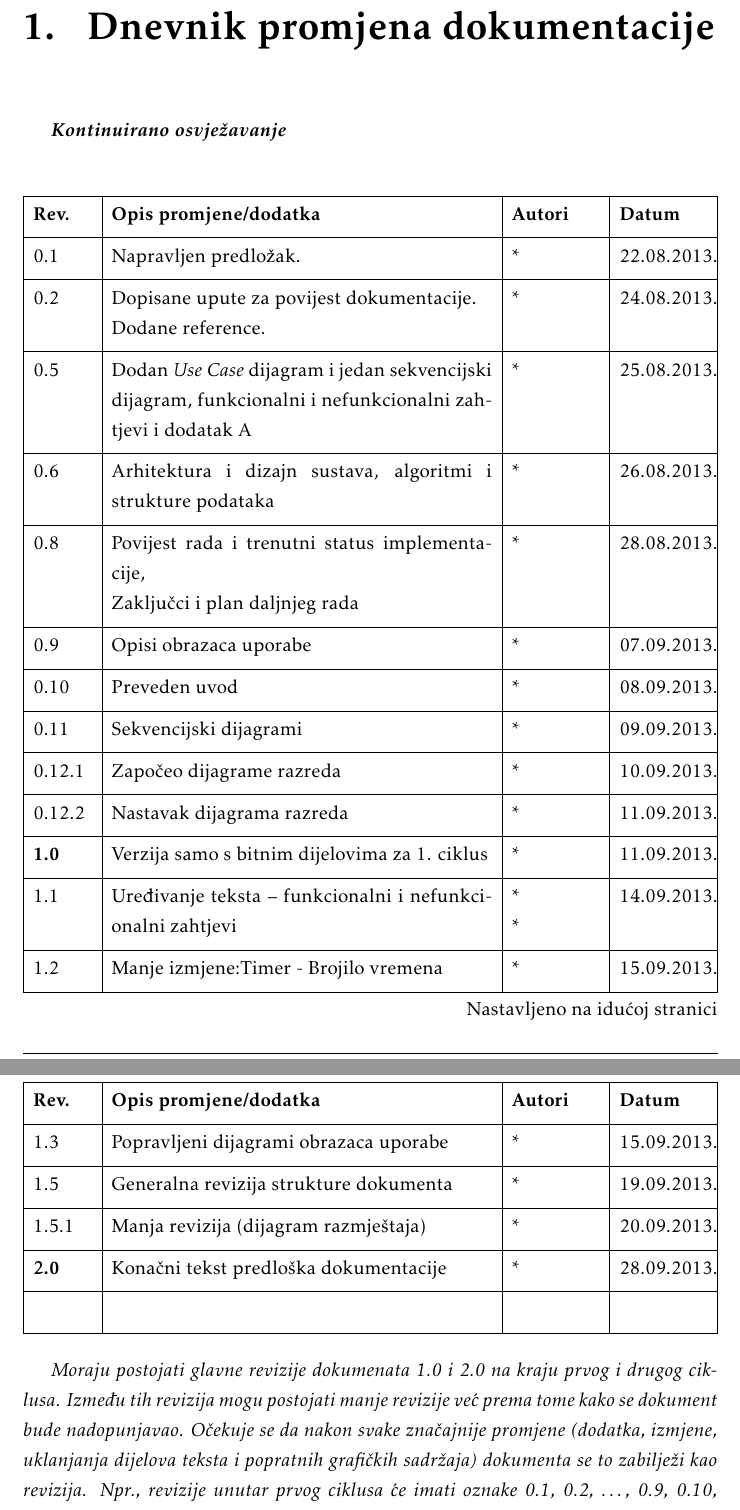
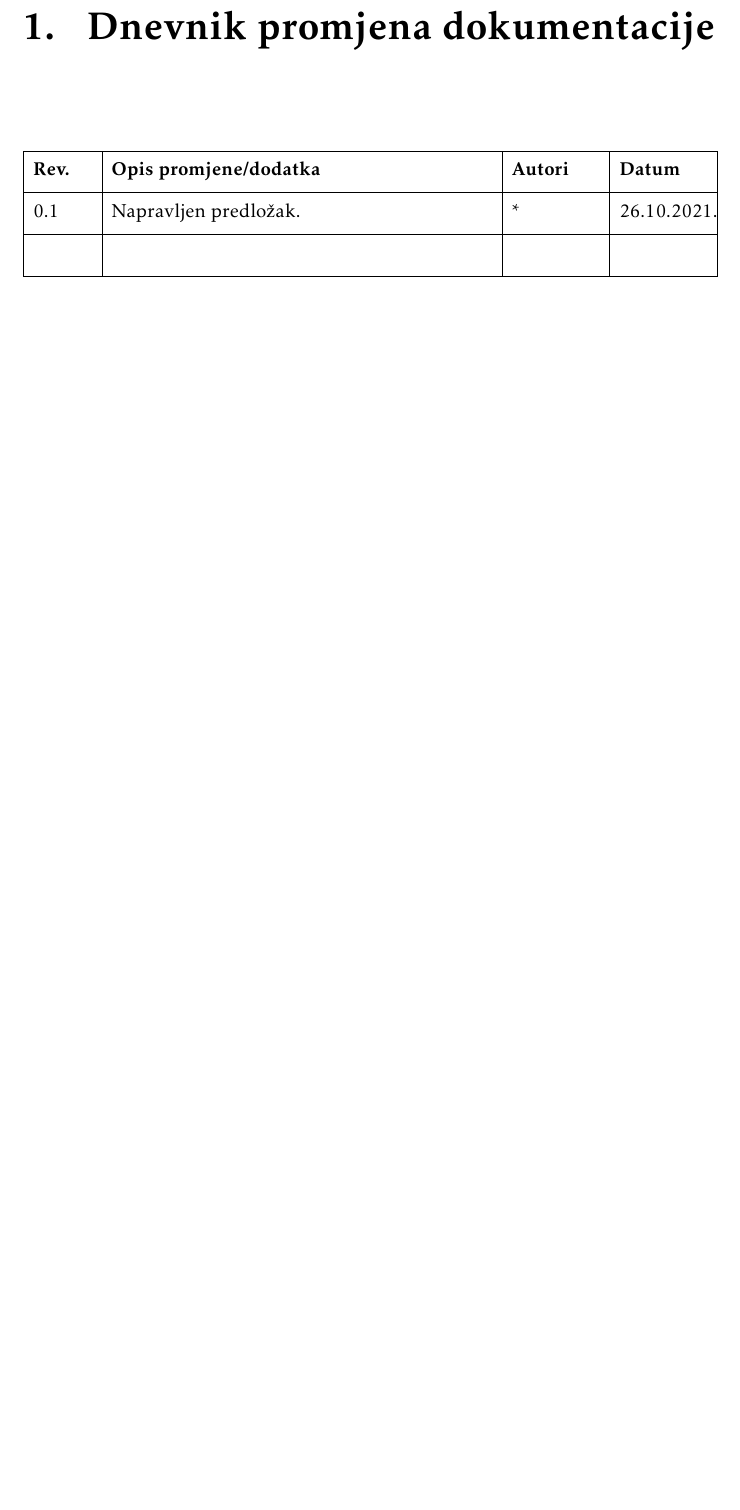
Before and after one commit to jerzabek/Codeshark, a LaTeX document (Dokumentacija/PROGI_ProjektnaDokumentacija.tex, which reads Dokumentacija/Dnevnik_promjena_dokumentacije.tex): two parts of pages 4 and 5 of 30 before the commit and part of page 4 of 29 after it, the two joined at a grey line, cut so that both start at the same text, the shorter picture padded with empty space. Compiled offline with pdfLaTeX.

Commit message:
Napravljen Predlozak Dokumentacije

```diff
--- a/Dokumentacija/Dnevnik_promjena_dokumentacije.tex
+++ b/Dokumentacija/Dnevnik_promjena_dokumentacije.tex
@@ -1,6 +1,6 @@
 \chapter{Dnevnik promjena dokumentacije}
 
-		\textbf{\textit{Kontinuirano osvježavanje}}\\
+
 
 
 		\begin{longtblr}[
@@ -12,25 +12,7 @@
 			}
 			\hline
 			\textbf{Rev.}	& \textbf{Opis promjene/dodatka} & \textbf{Autori} & \textbf{Datum}\\[3pt] \hline
-			0.1 & Napravljen predložak.	& * & 22.08.2013. 		\\[3pt] \hline
-			0.2	& Dopisane upute za povijest dokumentacije.\newline Dodane reference. & * & 24.08.2013. 	\\[3pt] \hline
-			0.5 & Dodan \textit{Use Case} dijagram i jedan sekvencijski dijagram, funkcionalni i nefunkcionalni zahtjevi i dodatak A & * & 25.08.2013. \\[3pt] \hline
-			0.6 & Arhitektura i dizajn sustava, algoritmi i strukture podataka & * & 26.08.2013. \\[3pt] \hline
-			0.8 & Povijest rada i trenutni status implementacije,\newline Zaključci i plan daljnjeg rada & * & 28.08.2013. \\[3pt] \hline
-			0.9 & Opisi obrazaca uporabe & * & 07.09.2013. \\[3pt] \hline
-			0.10 & Preveden uvod & * & 08.09.2013. \\[3pt] \hline
-			0.11 & Sekvencijski dijagrami & * & 09.09.2013. \\[3pt] \hline
-			0.12.1 & Započeo dijagrame razreda & * & 10.09.2013. \\[3pt] \hline
-			0.12.2 & Nastavak dijagrama razreda & * & 11.09.2013. \\[3pt] \hline
-			\textbf{1.0} & Verzija samo s bitnim dijelovima za 1. ciklus & * & 11.09.2013. \\[3pt] \hline
-			1.1 & Uređivanje teksta -- funkcionalni i nefunkcionalni zahtjevi & * \newline * & 14.09.2013. \\[3pt] \hline
-			1.2 & Manje izmjene:Timer - Brojilo vremena & * & 15.09.2013. \\[3pt] \hline
-			1.3 & Popravljeni dijagrami obrazaca uporabe & * & 15.09.2013. \\[3pt] \hline
-			1.5 & Generalna revizija strukture dokumenta & * & 19.09.2013. \\[3pt] \hline
-			1.5.1 & Manja revizija (dijagram razmještaja) & * & 20.09.2013. \\[3pt] \hline
-			\textbf{2.0} & Konačni tekst predloška dokumentacije  & * & 28.09.2013. \\[3pt] \hline
+			0.1 & Napravljen predložak.	& * & 26.10.2021. 		\\[3pt] \hline
+
 			&  &  & \\[3pt] \hline
 		\end{longtblr}
-
-
-		\textit{Moraju postojati glavne revizije dokumenata 1.0 i 2.0 na kraju prvog i drugog ciklusa. Između tih revizija mogu postojati manje revizije već prema tome kako se dokument bude nadopunjavao. Očekuje se da nakon svake značajnije promjene (dodatka, izmjene, uklanjanja dijelova teksta i popratnih grafičkih sadržaja) dokumenta se to zabilježi kao revizija. Npr., revizije unutar prvog ciklusa će imati oznake 0.1, 0.2, …, 0.9, 0.10, 0.11.. sve do konačne revizije prvog ciklusa 1.0. U drugom ciklusu se nastavlja s revizijama 1.1, 1.2, itd.}
--- a/Dokumentacija/PROGI_ProjektnaDokumentacija.tex
+++ b/Dokumentacija/PROGI_ProjektnaDokumentacija.tex
@@ -74,8 +74,8 @@
 
 \pagestyle{fancy}
 \lhead{Programsko inženjerstvo}
-\rhead{$<$Projektni zadatak$>$}
-\lfoot{$<$Naziv grupe$>$}
+\rhead{$<$CodeShark$>$}
+\lfoot{$<$DomeFanClub$>$}
 \cfoot{stranica \thepage/\pageref{LastPage}}
 \rfoot{\today}
 \renewcommand{\headrulewidth}{0.2pt}
```
Also changed, not shown: Dokumentacija/PROGI_ProjektnaDokumentacija.tex (14 more changed lines).
